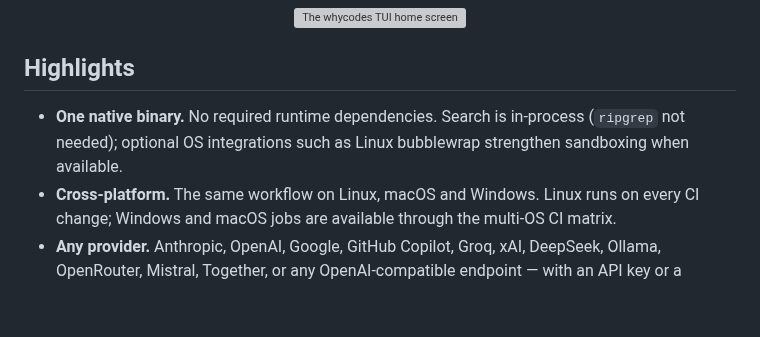
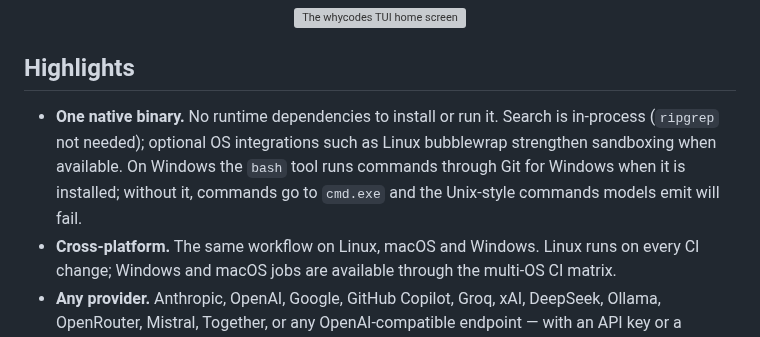
Before and after one commit to whycorporation/whycodes, a Markdown page: README.md, the part around the change. Rendered like a GitHub page; blank space fills up the shorter version; grey boxes are pictures that could not be loaded.

```diff
--- a/README.md
+++ b/README.md
@@ -32,9 +32,11 @@ provider.
 
 ## Highlights
 
-- **One native binary.** No required runtime dependencies. Search is
-  in-process (`ripgrep` not needed); optional OS integrations such as Linux
-  bubblewrap strengthen sandboxing when available.
+- **One native binary.** No runtime dependencies to install or run it. Search
+  is in-process (`ripgrep` not needed); optional OS integrations such as Linux
+  bubblewrap strengthen sandboxing when available. On Windows the `bash` tool
+  runs commands through Git for Windows when it is installed; without it,
+  commands go to `cmd.exe` and the Unix-style commands models emit will fail.
 - **Cross-platform.** The same workflow on Linux, macOS and Windows. Linux
   runs on every CI change; Windows and macOS jobs are available through the
   multi-OS CI matrix.
```
Also changed, not shown: docs/guide.md (+9 -3 lines).
